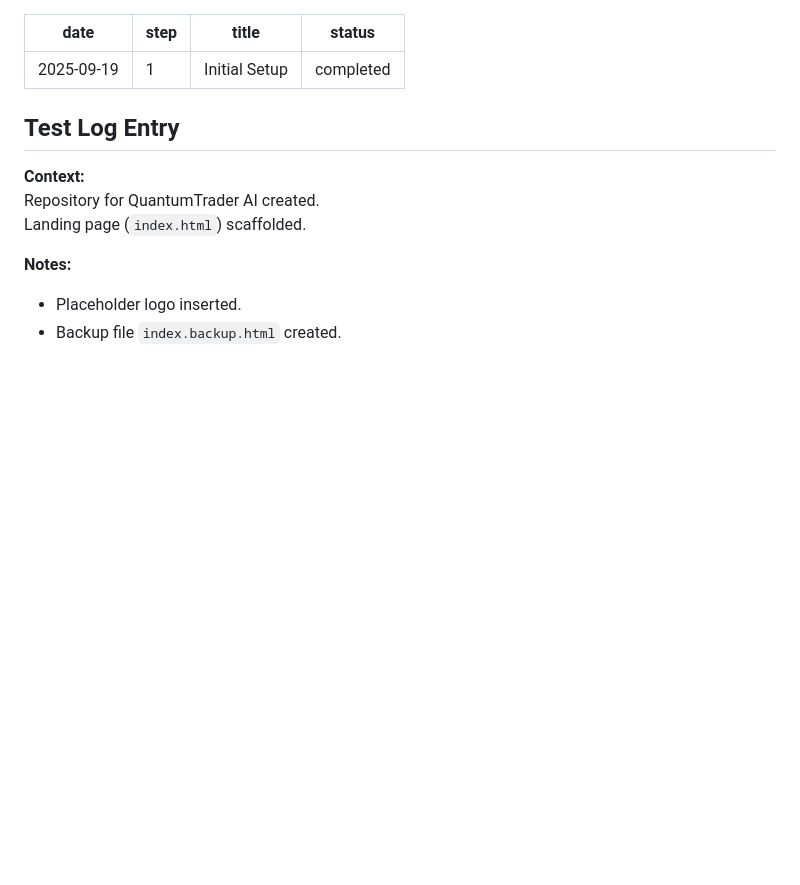
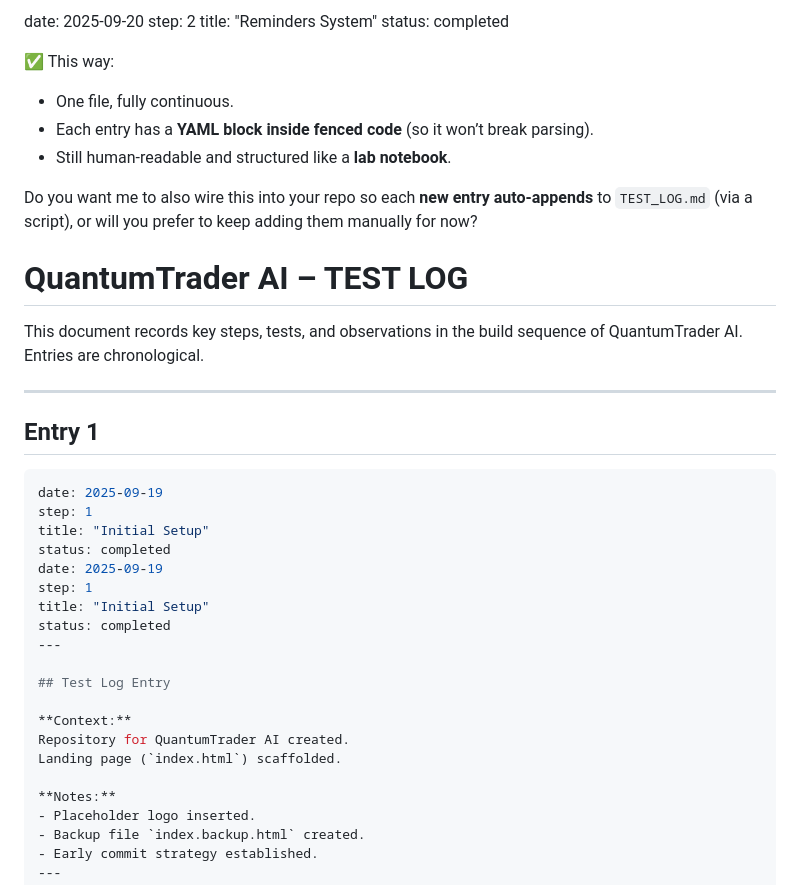
Before and after one commit to Ajibman/QuantumTrader-AI, a Markdown page: TEST_LOG.md, the part around the change. Drawn GitHub-style; blank space fills up the shorter version.

````diff
--- a/TEST_LOG.md
+++ b/TEST_LOG.md
@@ -1,4 +1,29 @@
+date: 2025-09-20
+step: 2
+title: "Reminders System"
+status: completed
+
+✅ This way:
+- One file, fully continuous.
+- Each entry has a **YAML block inside fenced code** (so it won’t break parsing).
+- Still human-readable and structured like a **lab notebook**.
+
+Do you want me to also wire this into your repo so each **new entry auto-appends** to `TEST_LOG.md` (via a script), or will you prefer to keep adding them manually for now?
+
+# QuantumTrader AI – TEST LOG
+
+This document records key steps, tests, and observations in the build sequence of QuantumTrader AI.
+Entries are chronological.
+
 ---
+
+## Entry 1
+
+```yaml
+date: 2025-09-19
+step: 1
+title: "Initial Setup"
+status: completed
 date: 2025-09-19
 step: 1
 title: "Initial Setup"
````
